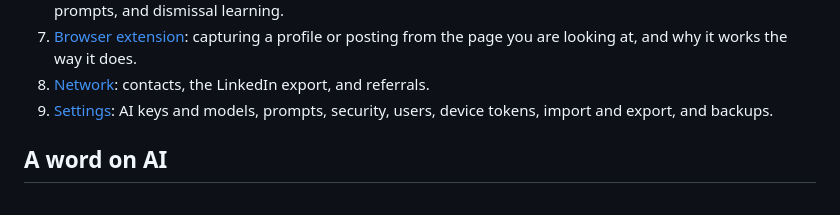
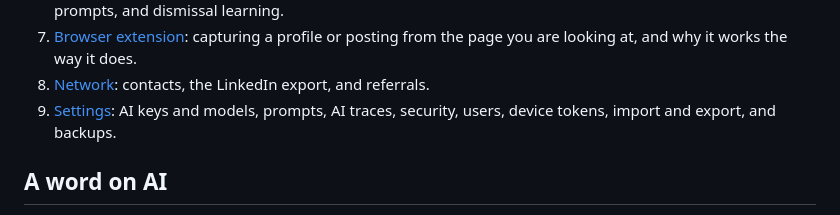
Before and after one commit to bgoleno/opportun, a Markdown page: docs/guide/README.md, the part around the change. GitHub-like rendering.

Commit message:
Guide: the AI traces page, with its waterfall; long model names wrap only where they must (#347)
Co-Authored-By: Claude Opus 5.5 <noreply@anthropic.com>

```diff
--- a/docs/guide/README.md
+++ b/docs/guide/README.md
@@ -25,8 +25,8 @@ so a few AI-written lines read "Mock answer." where your own model would write a
 7. [Browser extension](browser-extension.md): capturing a profile or posting from the page
    you are looking at, and why it works the way it does.
 8. [Network](network.md): contacts, the LinkedIn export, and referrals.
-9. [Settings](settings.md): AI keys and models, prompts, security, users, device tokens,
-   import and export, and backups.
+9. [Settings](settings.md): AI keys and models, prompts, AI traces, security, users, device
+   tokens, import and export, and backups.
 
 ## A word on AI
 
```
Also changed, not shown: docs/guide/settings.md (+36 -0 lines), docs/guide/images/settings-ai-traces.png (added), 2 other files.
